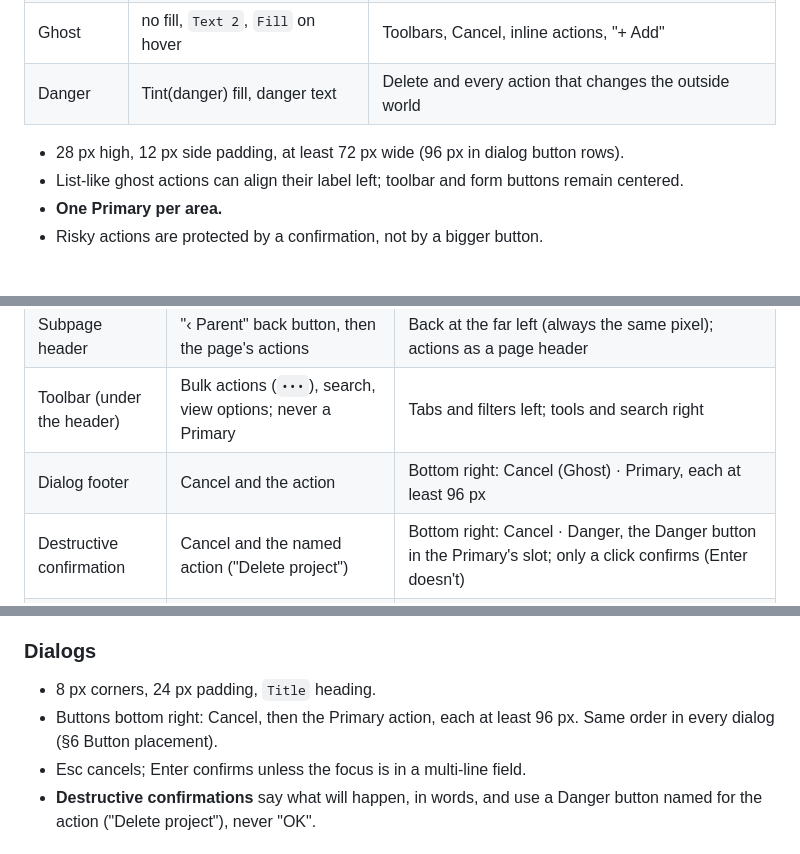
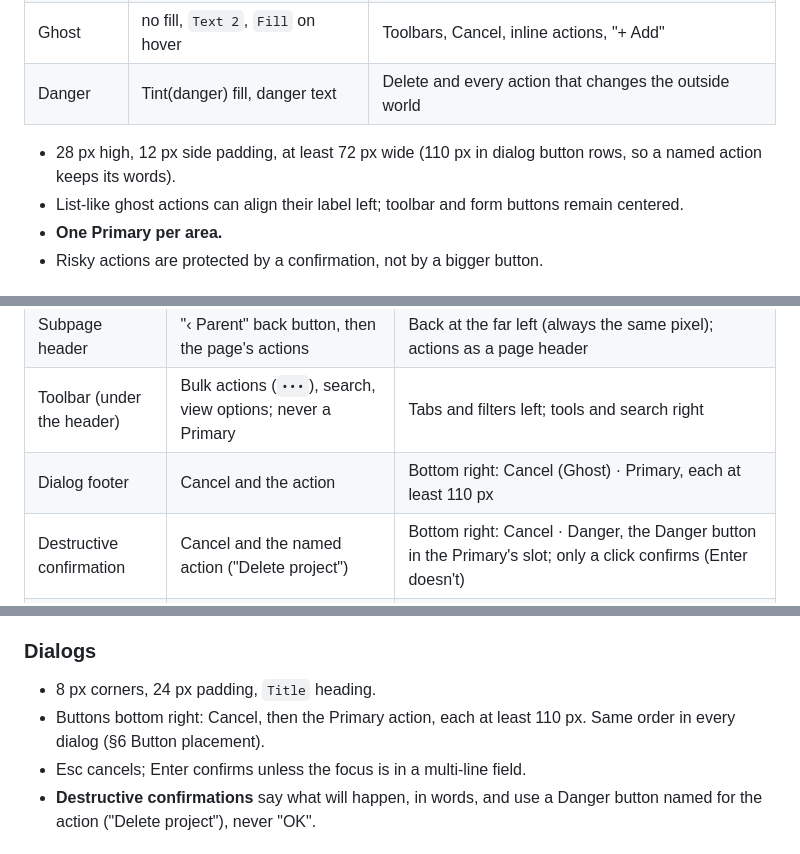
Before and after one commit to jurasekdominik/shade, a Markdown page: docs/DESIGN_SYSTEM.md, 3 parts joined by grey strips. Rendered like a GitHub page.

Commit message:
Button placement: Cancel then the action stays (Apple, GNOME); dialog buttons at least 110 px, as the code has them

```diff
--- a/docs/DESIGN_SYSTEM.md
+++ b/docs/DESIGN_SYSTEM.md
@@ -131,7 +131,7 @@ Each component has exactly one implementation, and a gallery screen shows every
 | Ghost | no fill, `Text 2`, `Fill` on hover | Toolbars, Cancel, inline actions, "+ Add" |
 | Danger | Tint(danger) fill, danger text | Delete and every action that changes the outside world |
 
-- 28 px high, 12 px side padding, at least 72 px wide (96 px in dialog button rows).
+- 28 px high, 12 px side padding, at least 72 px wide (110 px in dialog button rows, so a named action keeps its words).
 - List-like ghost actions can align their label left; toolbar and form buttons remain centered.
 - **One Primary per area.**
 - Risky actions are protected by a confirmation, not by a bigger button.
@@ -149,7 +149,7 @@ OK first, but a product keeps one order everywhere, so Shade uses this one on ev
 | Page header | The page's actions; on a list page, Create ("+ New …") as the Primary | Right end of the 28 px title row: Ghost · Secondary · Primary |
 | Subpage header | "‹ Parent" back button, then the page's actions | Back at the far left (always the same pixel); actions as a page header |
 | Toolbar (under the header) | Bulk actions (`•••`), search, view options; never a Primary | Tabs and filters left; tools and search right |
-| Dialog footer | Cancel and the action | Bottom right: Cancel (Ghost) · Primary, each at least 96 px |
+| Dialog footer | Cancel and the action | Bottom right: Cancel (Ghost) · Primary, each at least 110 px |
 | Destructive confirmation | Cancel and the named action ("Delete project") | Bottom right: Cancel · Danger, the Danger button in the Primary's slot; only a click confirms (Enter doesn't) |
 | Editor and wizard footer | Delete; Cancel, Back, Next or Save | A full-width bar with a line above: Delete (Danger) alone at the far left; Cancel · Back · Next/Save at the right |
 | Block (a group of settings) | The block's own actions ("+ Add", "Test connection") | Under the block's rows, left-aligned with its fields; Secondary or Ghost, never Primary |
@@ -345,7 +345,7 @@ pointer; a `•••` menu 2 px under its button.
 ### Dialogs
 
 - 8 px corners, 24 px padding, `Title` heading.
-- Buttons bottom right: Cancel, then the Primary action, each at least 96 px. Same order in every dialog (§6 Button placement).
+- Buttons bottom right: Cancel, then the Primary action, each at least 110 px. Same order in every dialog (§6 Button placement).
 - Esc cancels; Enter confirms unless the focus is in a multi-line field.
 - **Destructive confirmations** say what will happen, in words, and use a Danger button named for the action ("Delete project"), never "OK".
 
```
